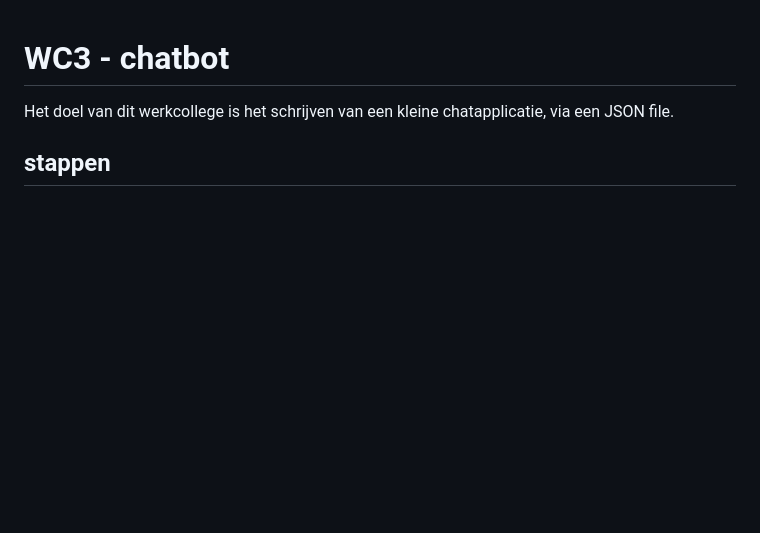
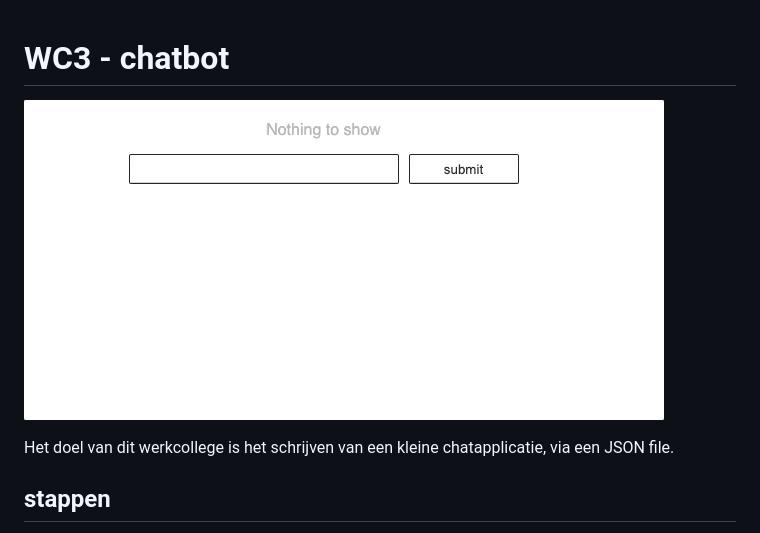
Before and after one commit to JanEveraertEHB/WC3-chatbot, a Markdown page: README.md, the part around the change. Rendered like a GitHub page; pictures changed too: images/runthrough.gif (added); blank space fills up the shorter version.

Commit message:
adding runthrough

```diff
--- a/README.md
+++ b/README.md
@@ -1,4 +1,5 @@
 # WC3 - chatbot
+![runthrough](./images/runthrough.gif)
 
 Het doel van dit werkcollege is het schrijven van een kleine chatapplicatie, via een JSON file.
 
```
